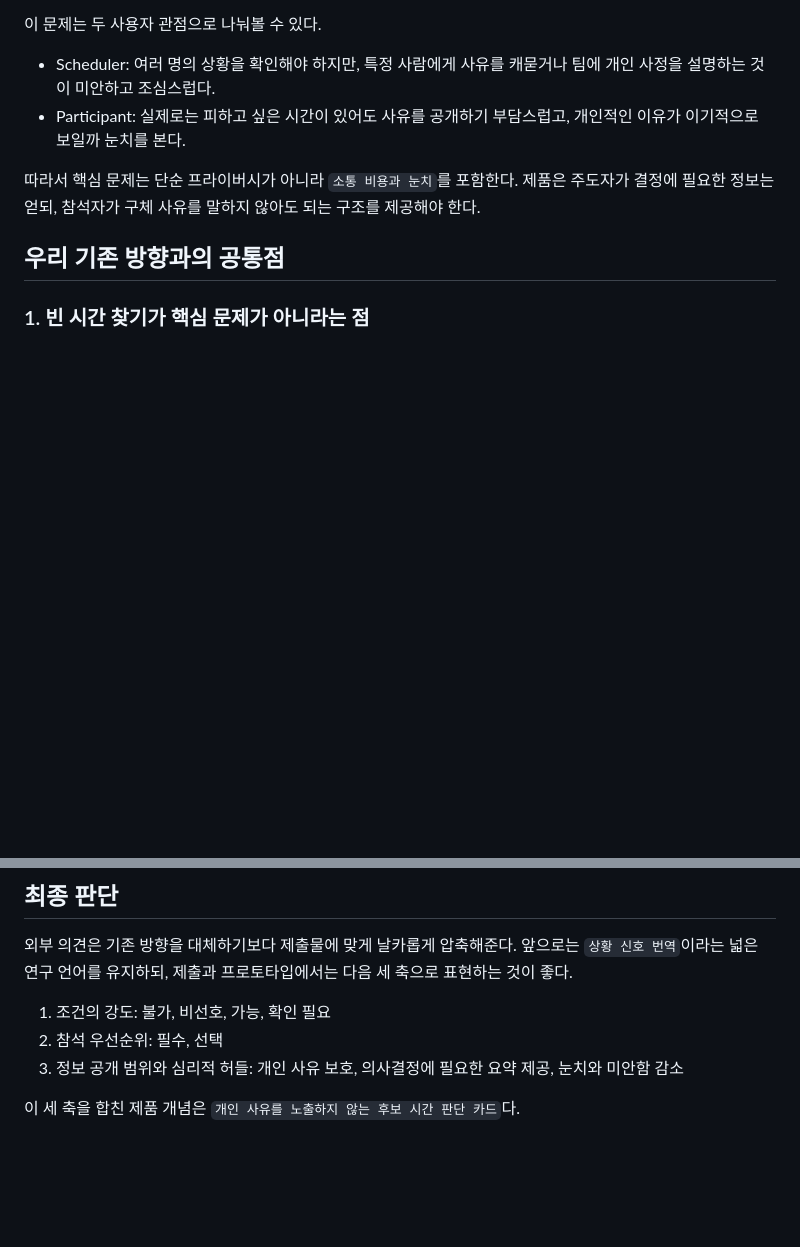
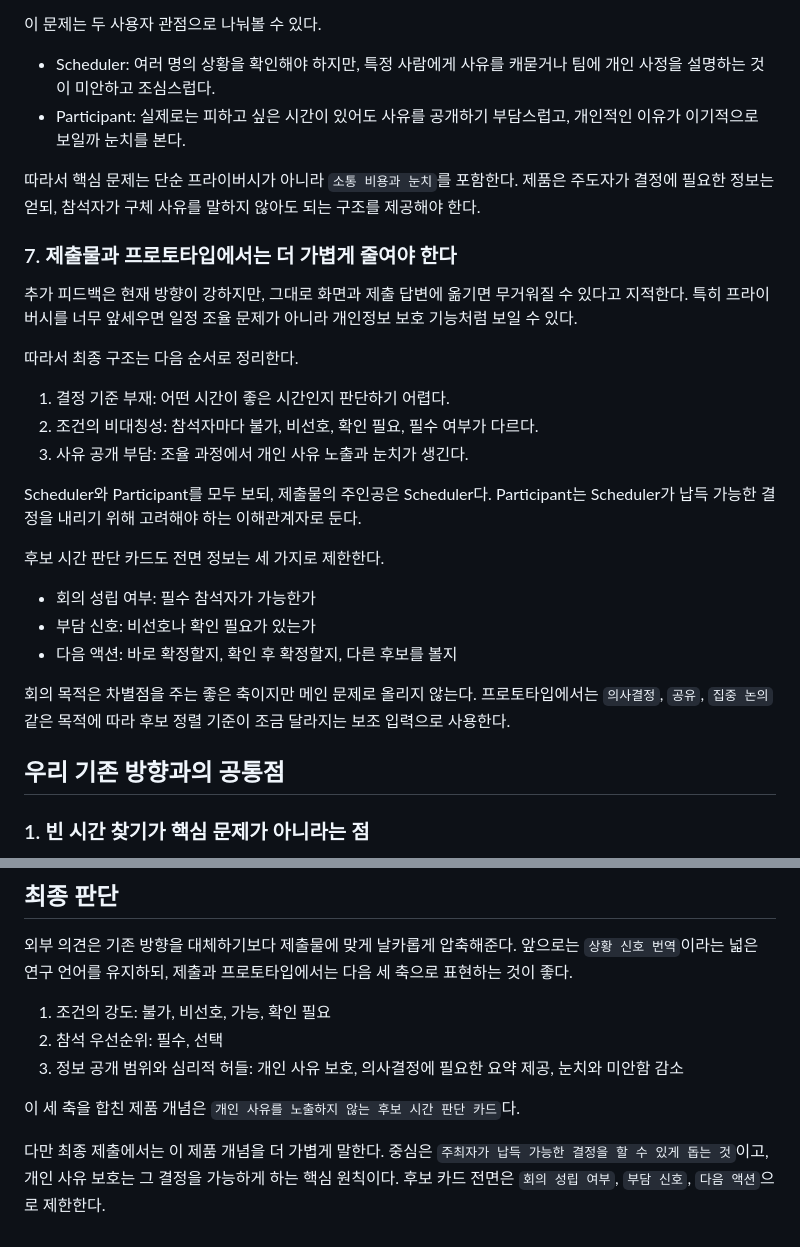
Before and after one commit to jay439055-creator/Toss, a Markdown page: docs/research/2026-07-01-external-ai-feedback-synthesis.md, 2 parts joined by grey strips. GitHub-like rendering; blank space fills up the shorter version.

```diff
--- a/docs/research/2026-07-01-external-ai-feedback-synthesis.md
+++ b/docs/research/2026-07-01-external-ai-feedback-synthesis.md
@@ -90,6 +91,26 @@
 
 따라서 핵심 문제는 단순 프라이버시가 아니라 `소통 비용과 눈치`를 포함한다. 제품은 주도자가 결정에 필요한 정보는 얻되, 참석자가 구체 사유를 말하지 않아도 되는 구조를 제공해야 한다.
 
+### 7. 제출물과 프로토타입에서는 더 가볍게 줄여야 한다
+
+추가 피드백은 현재 방향이 강하지만, 그대로 화면과 제출 답변에 옮기면 무거워질 수 있다고 지적한다. 특히 프라이버시를 너무 앞세우면 일정 조율 문제가 아니라 개인정보 보호 기능처럼 보일 수 있다.
+
+따라서 최종 구조는 다음 순서로 정리한다.
+
+1. 결정 기준 부재: 어떤 시간이 좋은 시간인지 판단하기 어렵다.
+2. 조건의 비대칭성: 참석자마다 불가, 비선호, 확인 필요, 필수 여부가 다르다.
+3. 사유 공개 부담: 조율 과정에서 개인 사유 노출과 눈치가 생긴다.
+
+Scheduler와 Participant를 모두 보되, 제출물의 주인공은 Scheduler다. Participant는 Scheduler가 납득 가능한 결정을 내리기 위해 고려해야 하는 이해관계자로 둔다.
+
+후보 시간 판단 카드도 전면 정보는 세 가지로 제한한다.
+
+- 회의 성립 여부: 필수 참석자가 가능한가
+- 부담 신호: 비선호나 확인 필요가 있는가
+- 다음 액션: 바로 확정할지, 확인 후 확정할지, 다른 후보를 볼지
+
+회의 목적은 차별점을 주는 좋은 축이지만 메인 문제로 올리지 않는다. 프로토타입에서는 `의사결정`, `공유`, `집중 논의` 같은 목적에 따라 후보 정렬 기준이 조금 달라지는 보조 입력으로 사용한다.
+
 ## 우리 기존 방향과의 공통점
 
 ### 1. 빈 시간 찾기가 핵심 문제가 아니라는 점
@@ -244,3 +282,5 @@ Scheduler에게는 후보별 판단 요약과 확인 필요 신호를 제공하
 3. 정보 공개 범위와 심리적 허들: 개인 사유 보호, 의사결정에 필요한 요약 제공, 눈치와 미안함 감소
 
 이 세 축을 합친 제품 개념은 `개인 사유를 노출하지 않는 후보 시간 판단 카드`다.
+
+다만 최종 제출에서는 이 제품 개념을 더 가볍게 말한다. 중심은 `주최자가 납득 가능한 결정을 할 수 있게 돕는 것`이고, 개인 사유 보호는 그 결정을 가능하게 하는 핵심 원칙이다. 후보 카드 전면은 `회의 성립 여부`, `부담 신호`, `다음 액션`으로 제한한다.
```
Also changed, not shown: other parts of docs/research/2026-07-01-external-ai-feedback-synthesis.md (+25 -7 lines), docs/decisions/2026-07-01-privacy-preserving-meeting-decision-support.md (+19 -4 lines).
